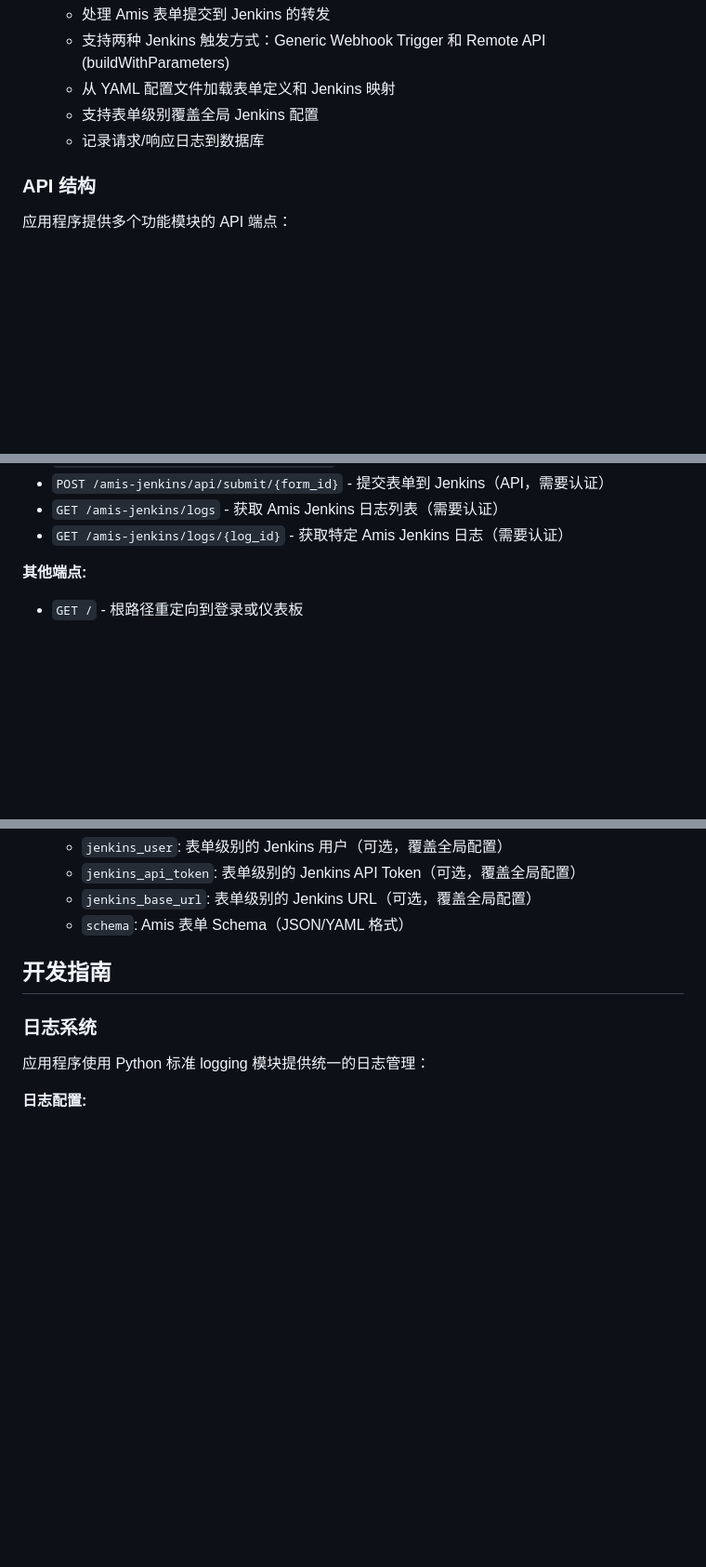
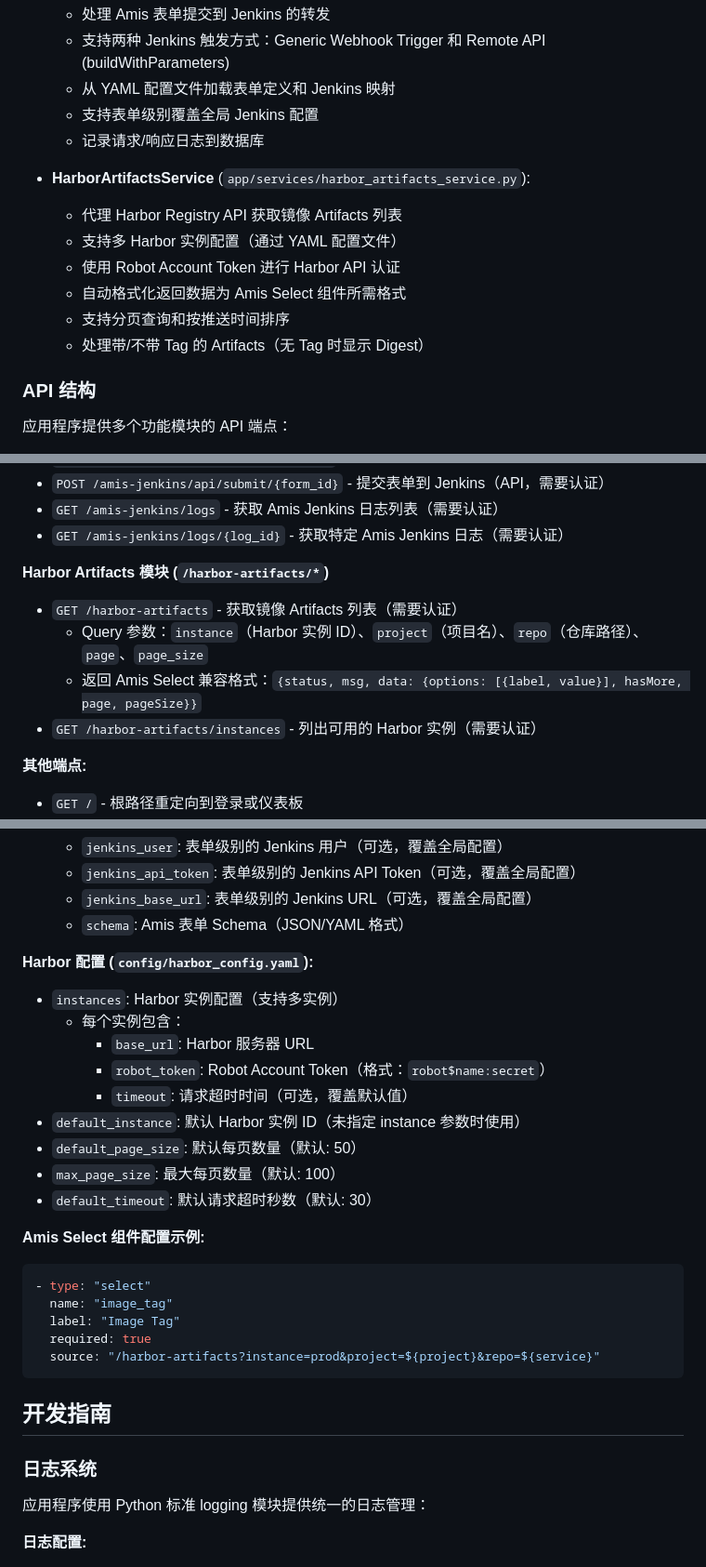
Before and after one commit to tangr/cmdb-webhooks, a Markdown page: CLAUDE.md, 3 parts joined by grey strips. Shown at 93% size. Drawn GitHub-style; blank space fills up the shorter version.

Commit message:
update by claude code

````diff
--- a/CLAUDE.md
+++ b/CLAUDE.md
@@ -202,6 +206,14 @@ webhook-proxy/
   - 支持表单级别覆盖全局 Jenkins 配置
   - 记录请求/响应日志到数据库
 
+- **HarborArtifactsService** (`app/services/harbor_artifacts_service.py`):
+  - 代理 Harbor Registry API 获取镜像 Artifacts 列表
+  - 支持多 Harbor 实例配置（通过 YAML 配置文件）
+  - 使用 Robot Account Token 进行 Harbor API 认证
+  - 自动格式化返回数据为 Amis Select 组件所需格式
+  - 支持分页查询和按推送时间排序
+  - 处理带/不带 Tag 的 Artifacts（无 Tag 时显示 Digest）
+
 ### API 结构
 
 应用程序提供多个功能模块的 API 端点：
@@ -253,6 +265,13 @@ webhook-proxy/
 - `POST /amis-jenkins/api/submit/{form_id}` - 提交表单到 Jenkins（API，需要认证）
 - `GET /amis-jenkins/logs` - 获取 Amis Jenkins 日志列表（需要认证）
 - `GET /amis-jenkins/logs/{log_id}` - 获取特定 Amis Jenkins 日志（需要认证）
+
+**Harbor Artifacts 模块 (`/harbor-artifacts/*`)**
+
+- `GET /harbor-artifacts` - 获取镜像 Artifacts 列表（需要认证）
+  - Query 参数：`instance`（Harbor 实例 ID）、`project`（项目名）、`repo`（仓库路径）、`page`、`page_size`
+  - 返回 Amis Select 兼容格式：`{status, msg, data: {options: [{label, value}], hasMore, page, pageSize}}`
+- `GET /harbor-artifacts/instances` - 列出可用的 Harbor 实例（需要认证）
 
 **其他端点:**
 
@@ -373,6 +392,28 @@ webhook-proxy/
   - `jenkins_api_token`: 表单级别的 Jenkins API Token（可选，覆盖全局配置）
   - `jenkins_base_url`: 表单级别的 Jenkins URL（可选，覆盖全局配置）
   - `schema`: Amis 表单 Schema（JSON/YAML 格式）
+
+**Harbor 配置 (`config/harbor_config.yaml`):**
+
+- `instances`: Harbor 实例配置（支持多实例）
+  - 每个实例包含：
+    - `base_url`: Harbor 服务器 URL
+    - `robot_token`: Robot Account Token（格式：`robot$name:secret`）
+    - `timeout`: 请求超时时间（可选，覆盖默认值）
+- `default_instance`: 默认 Harbor 实例 ID（未指定 instance 参数时使用）
+- `default_page_size`: 默认每页数量（默认: 50）
+- `max_page_size`: 最大每页数量（默认: 100）
+- `default_timeout`: 默认请求超时秒数（默认: 30）
+
+**Amis Select 组件配置示例:**
+
+```yaml
+- type: "select"
+  name: "image_tag"
+  label: "Image Tag"
+  required: true
+  source: "/harbor-artifacts?instance=prod&project=${project}&repo=${service}"
+```
 
 ## 开发指南
 
````
Also changed, not shown: other parts of CLAUDE.md (+6 -2 lines).
